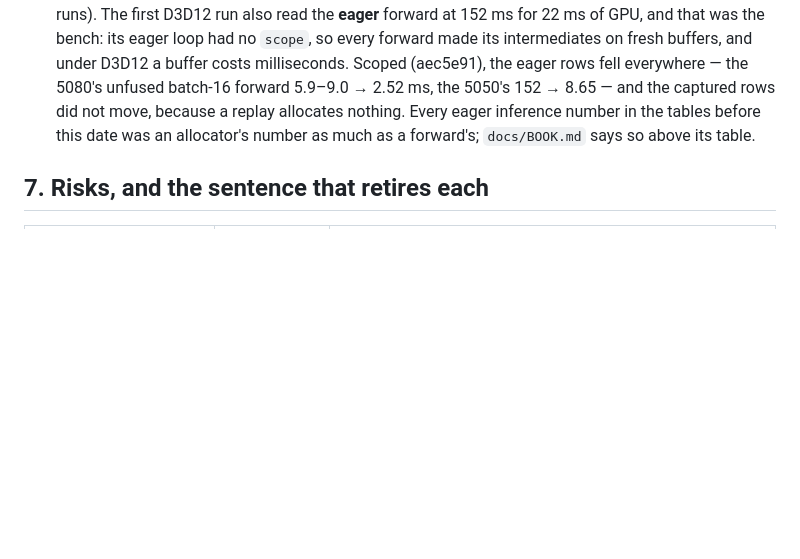
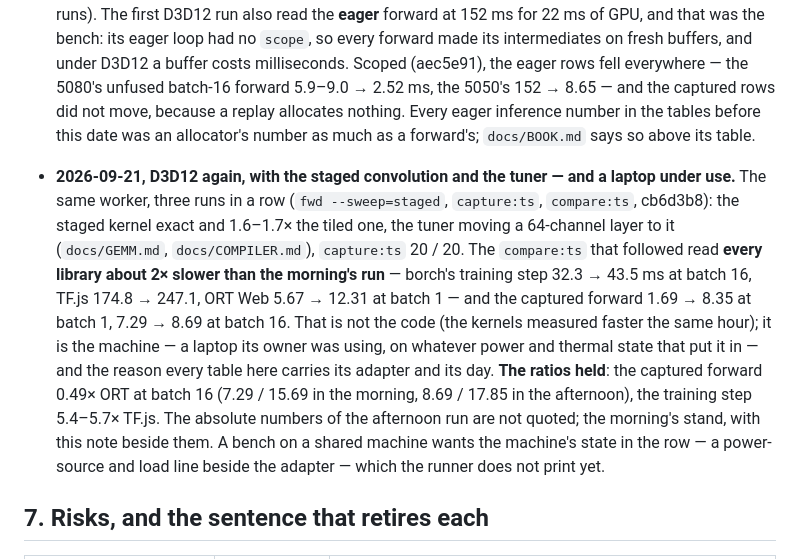
Before and after one commit to playidea-lab/borch, a Markdown page: docs/INFER.md, the part around the change. Rendered like a GitHub page; blank space fills up the shorter version.

Commit message:
docs: the afternoon D3D12 run — every library 2x slower on a laptop under use; the ratios held, the morning's numbers stand
Co-Authored-By: Claude Fable 5.1 <noreply@anthropic.com>
Claude-Session: https://claude.ai/code/session_01CFK1o2NkCKKi4jQampktPp

```diff
--- a/docs/INFER.md
+++ b/docs/INFER.md
@@ -489,6 +489,22 @@ prediction is written down so that the ledger can say which step was wrong.
   tables before this date was an allocator's number as much as a forward's; `docs/BOOK.md`
   says so above its table.
 
+- **2026-09-21, D3D12 again, with the staged convolution and the tuner — and a laptop
+  under use.** The same worker, three runs in a row (`fwd --sweep=staged`, `capture:ts`,
+  `compare:ts`, cb6d3b8): the staged kernel exact and 1.6–1.7× the tiled one, the tuner
+  moving a 64-channel layer to it (`docs/GEMM.md`, `docs/COMPILER.md`), `capture:ts`
+  20 / 20. The `compare:ts` that followed read **every library about 2× slower than the
+  morning's run** — borch's training step 32.3 → 43.5 ms at batch 16, TF.js 174.8 →
+  247.1, ORT Web 5.67 → 12.31 at batch 1 — and the captured forward 1.69 → 8.35 at batch
+  1, 7.29 → 8.69 at batch 16. That is not the code (the kernels measured faster the same
+  hour); it is the machine — a laptop its owner was using, on whatever power and thermal
+  state that put it in — and the reason every table here carries its adapter and its
+  day. **The ratios held**: the captured forward 0.49× ORT at batch 16 (7.29 / 15.69 in
+  the morning, 8.69 / 17.85 in the afternoon), the training step 5.4–5.7× TF.js. The
+  absolute numbers of the afternoon run are not quoted; the morning's stand, with this
+  note beside them. A bench on a shared machine wants the machine's state in the row —
+  a power-source and load line beside the adapter — which the runner does not print yet.
+
 ## 7. Risks, and the sentence that retires each
 
 | risk | what would show it | retirement |
```
Also changed, not shown: docs/SCALE-MEASURED.md (+3 -0 lines).
